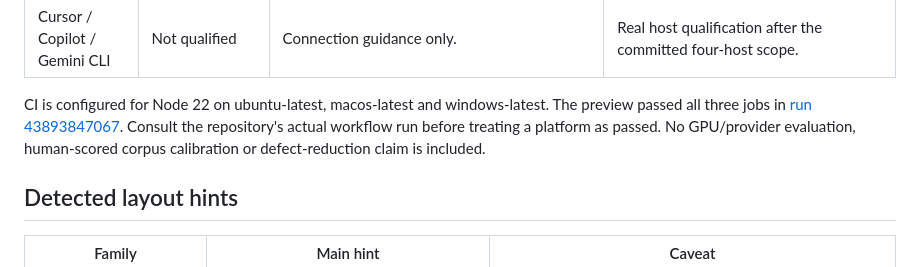
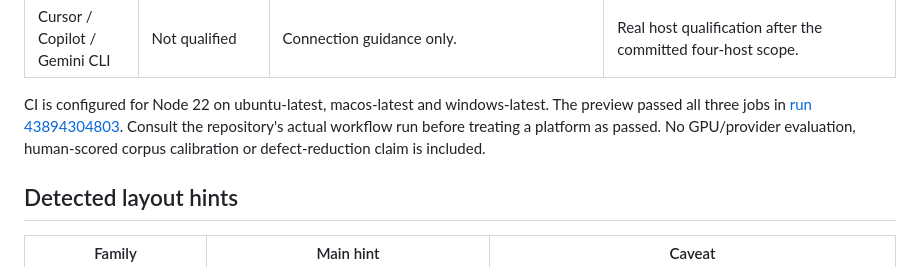
Before and after one commit to jayanez/spec-torque, a Markdown page: docs/compatibility.md, the part around the change. Drawn GitHub-style.

```diff
--- a/docs/compatibility.md
+++ b/docs/compatibility.md
@@ -14,7 +14,7 @@ Snapshot: **2026-11-16**, preview 0.1.0. “Implemented” means source exists;
 | Codex desktop MCP Apps | Optional | Protocol metadata is not proof of rendering; no visual acceptance claimed. | Actual desktop rendering and interaction test before enabling a native app surface. |
 | Cursor / Copilot / Gemini CLI | Not qualified | Connection guidance only. | Real host qualification after the committed four-host scope. |
 
-CI is configured for Node 22 on ubuntu-latest, macos-latest and windows-latest. The preview passed all three jobs in [run 43893847067](https://github.com/jayanez/spectorque/actions/runs/43893847067). Consult the repository's actual workflow run before treating a platform as passed. No GPU/provider evaluation, human-scored corpus calibration or defect-reduction claim is included.
+CI is configured for Node 22 on ubuntu-latest, macos-latest and windows-latest. The preview passed all three jobs in [run 43894304803](https://github.com/jayanez/spectorque/actions/runs/43894304803). Consult the repository's actual workflow run before treating a platform as passed. No GPU/provider evaluation, human-scored corpus calibration or defect-reduction claim is included.
 
 ## Detected layout hints
 
```
Also changed, not shown: README.md (+2 -0 lines), docs/releases.md (added, +16 -0 lines), docs/assets/workbench.jpg (added), 1 other file.
